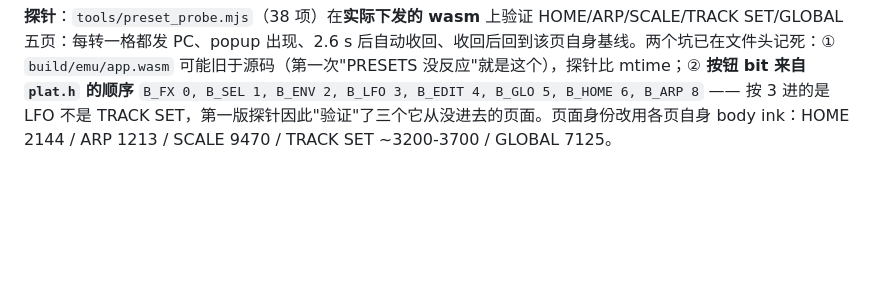
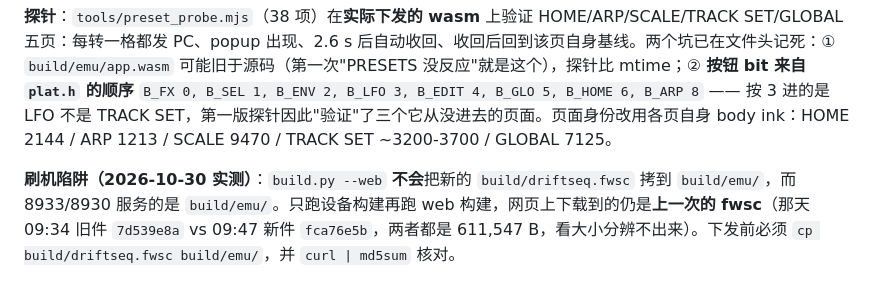
Before and after one commit to johnskiller/driftseq-fm1base, a Markdown page: PROGRESS.md, the part around the change. GitHub-like rendering; blank space fills up the shorter version.

Commit message:
PROGRESS: --web does not refresh the served fwsc
8933/8930 serve build/emu/, and the web build does not copy the freshly built
build/driftseq.fwsc there. Both files were 611,547 B that day and only the md5
told them apart (7d539e8a old vs fca76e5b new). Copy and curl|md5sum before
flashing - the size proves nothing.

```diff
--- a/PROGRESS.md
+++ b/PROGRESS.md
@@ -599,3 +599,5 @@ C0 2A 00   SELECT 回 track 3 报 42（去重后仍发，因为接收端是 81
 **尺寸**：image 524,544 / 581,564（余 57,020）；RAM 68,692；fwsc `fca76e5bb44df4ca5c72b9ed715335d5`，611,547 B。
 
 **探针**：`tools/preset_probe.mjs`（38 项）在**实际下发的 wasm** 上验证 HOME/ARP/SCALE/TRACK SET/GLOBAL 五页：每转一格都发 PC、popup 出现、2.6 s 后自动收回、收回后回到该页自身基线。两个坑已在文件头记死：① `build/emu/app.wasm` 可能旧于源码（第一次"PRESETS 没反应"就是这个），探针比 mtime；② **按钮 bit 来自 `plat.h` 的顺序** `B_FX 0, B_SEL 1, B_ENV 2, B_LFO 3, B_EDIT 4, B_GLO 5, B_HOME 6, B_ARP 8` —— 按 3 进的是 LFO 不是 TRACK SET，第一版探针因此"验证"了三个它从没进去的页面。页面身份改用各页自身 body ink：HOME 2144 / ARP 1213 / SCALE 9470 / TRACK SET ~3200-3700 / GLOBAL 7125。
+
+**刷机陷阱（2026-10-30 实测）**：`build.py --web` **不会**把新的 `build/driftseq.fwsc` 拷到 `build/emu/`，而 8933/8930 服务的是 `build/emu/`。只跑设备构建再跑 web 构建，网页上下载到的仍是**上一次的 fwsc**（那天 09:34 旧件 `7d539e8a` vs 09:47 新件 `fca76e5b`，两者都是 611,547 B，看大小分辨不出来）。下发前必须 `cp build/driftseq.fwsc build/emu/`，并 `curl | md5sum` 核对。
```
